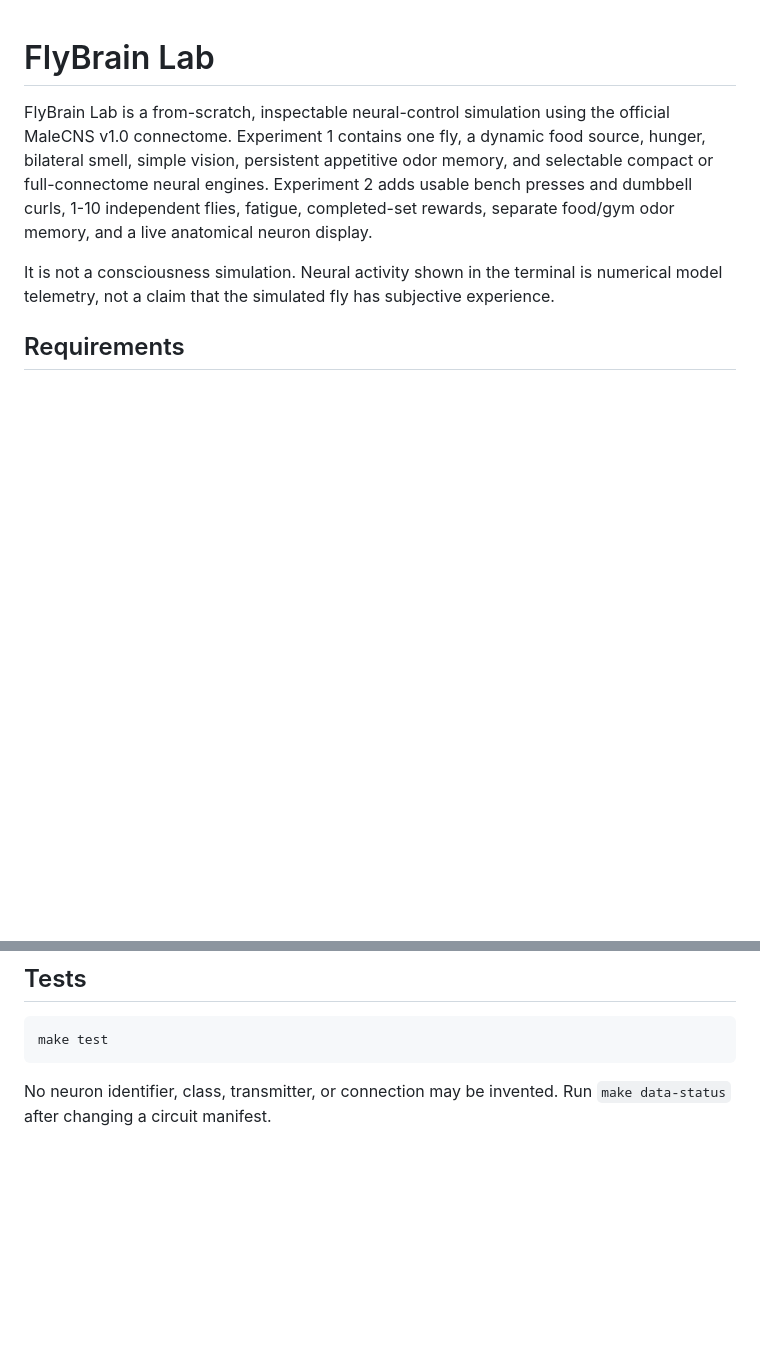
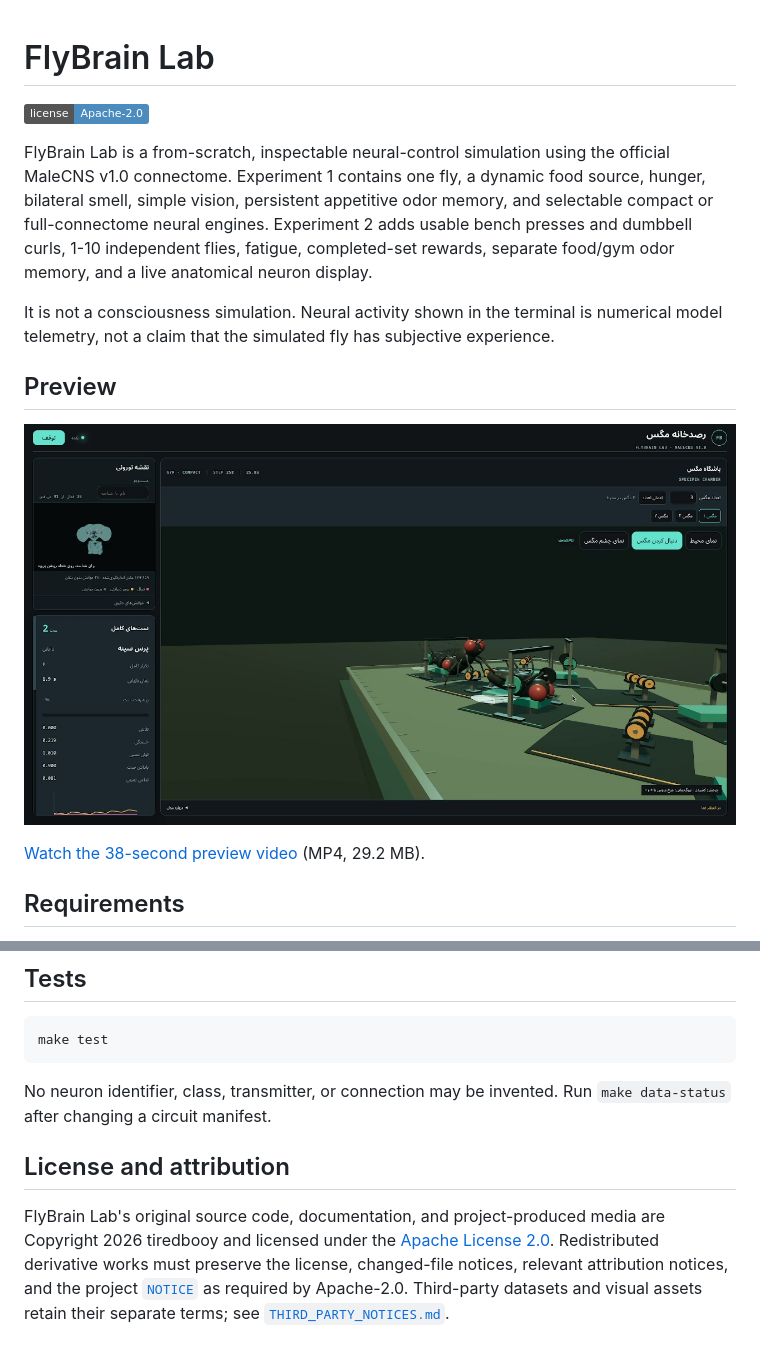
Before and after one commit to tiredbooy/Fruit-Fly, a Markdown page: README.md, 2 parts joined by grey strips. GitHub-like rendering; pictures changed too: docs/media/flybrain-lab-preview.jpg (added); badges without logos; blank space fills up the shorter version.

Commit message:
docs: add preview and Apache license

```diff
--- a/README.md
+++ b/README.md
@@ -1,4 +1,6 @@
 # FlyBrain Lab
+
+[![License: Apache-2.0](https://img.shields.io/badge/license-Apache--2.0-4b8bbe.svg)](LICENSE)
 
 FlyBrain Lab is a from-scratch, inspectable neural-control simulation using the
 official MaleCNS v1.0 connectome. Experiment 1 contains one fly, a dynamic food
@@ -10,6 +12,13 @@ rewards, separate food/gym odor memory, and a live anatomical neuron display.
 It is not a consciousness simulation. Neural activity shown in the terminal is
 numerical model telemetry, not a claim that the simulated fly has subjective
 experience.
+
+## Preview
+
+[![Watch the FlyBrain Lab gym simulation](docs/media/flybrain-lab-preview.jpg)](docs/media/flybrain-lab-preview.mp4)
+
+[Watch the 38-second preview video](docs/media/flybrain-lab-preview.mp4) (MP4,
+29.2 MB).
 
 ## Requirements
 
@@ -192,3 +201,13 @@ make test
 
 No neuron identifier, class, transmitter, or connection may be invented. Run
 `make data-status` after changing a circuit manifest.
+
+## License and attribution
+
+FlyBrain Lab's original source code, documentation, and project-produced media
+are Copyright 2026 tiredbooy and licensed under the
+[Apache License 2.0](LICENSE). Redistributed derivative works must preserve the
+license, changed-file notices, relevant attribution notices, and the project
+[`NOTICE`](NOTICE) as required by Apache-2.0. Third-party datasets and visual
+assets retain their separate terms; see
+[`THIRD_PARTY_NOTICES.md`](THIRD_PARTY_NOTICES.md).
```
Also changed, not shown: THIRD_PARTY_NOTICES.md (added, +35 -0 lines), docs/status.md (+6 -0 lines), 3 other files.
